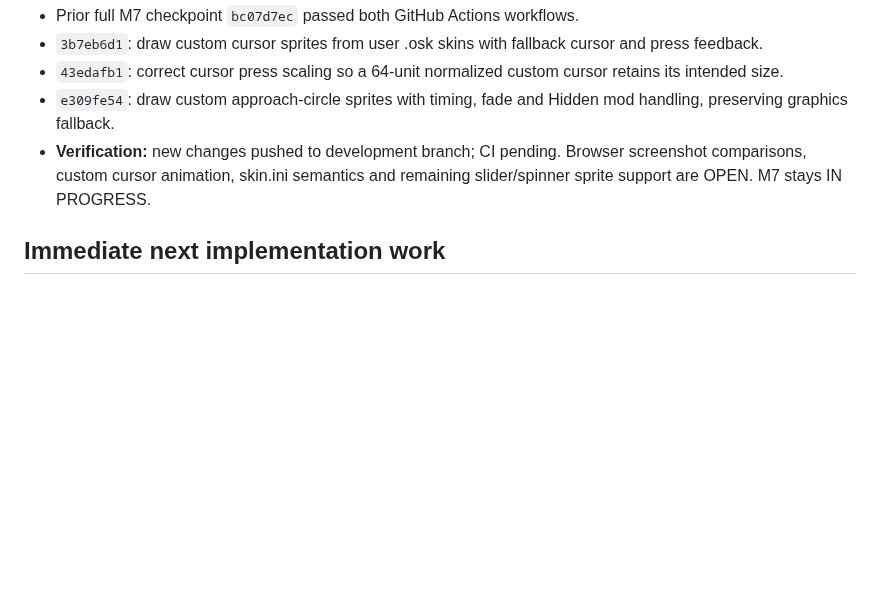
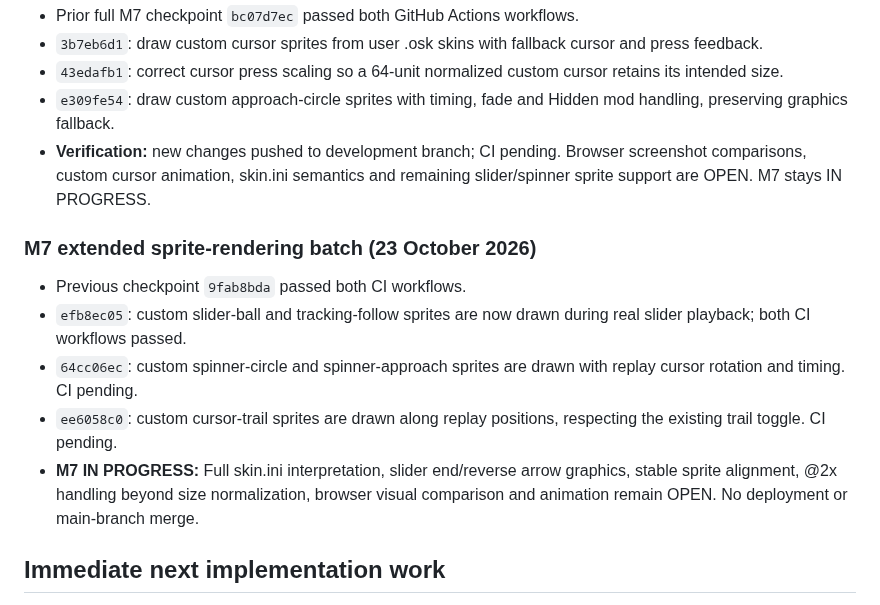
Before and after one commit to jakemcintyre25-stack/OSU-RENDER, a Markdown page: docs/DEVELOPMENT_STATUS.md, the part around the change. Drawn GitHub-style; blank space fills up the shorter version.

Commit message:
docs(m7): track slider, spinner and cursor-trail sprite implementation with CI evidence

```diff
--- a/docs/DEVELOPMENT_STATUS.md
+++ b/docs/DEVELOPMENT_STATUS.md
@@ -153,6 +153,14 @@ The critical real-data acceptance command is now `npm run judge-check:strict` af
 - `e309fe54`: draw custom approach-circle sprites with timing, fade and Hidden mod handling, preserving graphics fallback.
 - **Verification:** new changes pushed to development branch; CI pending. Browser screenshot comparisons, custom cursor animation, skin.ini semantics and remaining slider/spinner sprite support are OPEN. M7 stays IN PROGRESS.
 
+### M7 extended sprite-rendering batch (23 October 2026)
+
+- Previous checkpoint `9fab8bda` passed both CI workflows.
+- `efb8ec05`: custom slider-ball and tracking-follow sprites are now drawn during real slider playback; both CI workflows passed.
+- `64cc06ec`: custom spinner-circle and spinner-approach sprites are drawn with replay cursor rotation and timing. CI pending.
+- `ee6058c0`: custom cursor-trail sprites are drawn along replay positions, respecting the existing trail toggle. CI pending.
+- **M7 IN PROGRESS:** Full skin.ini interpretation, slider end/reverse arrow graphics, stable sprite alignment, @2x handling beyond size normalization, browser visual comparison and animation remain OPEN. No deployment or main-branch merge.
+
 ## Immediate next implementation work
 
 1. **Independent:** finish M3's calibrated HP drain/gain, no-drain-during-breaks and HP-zero failure checks. Maintain explicit stable parity uncertainty until real evidence exists.
```
